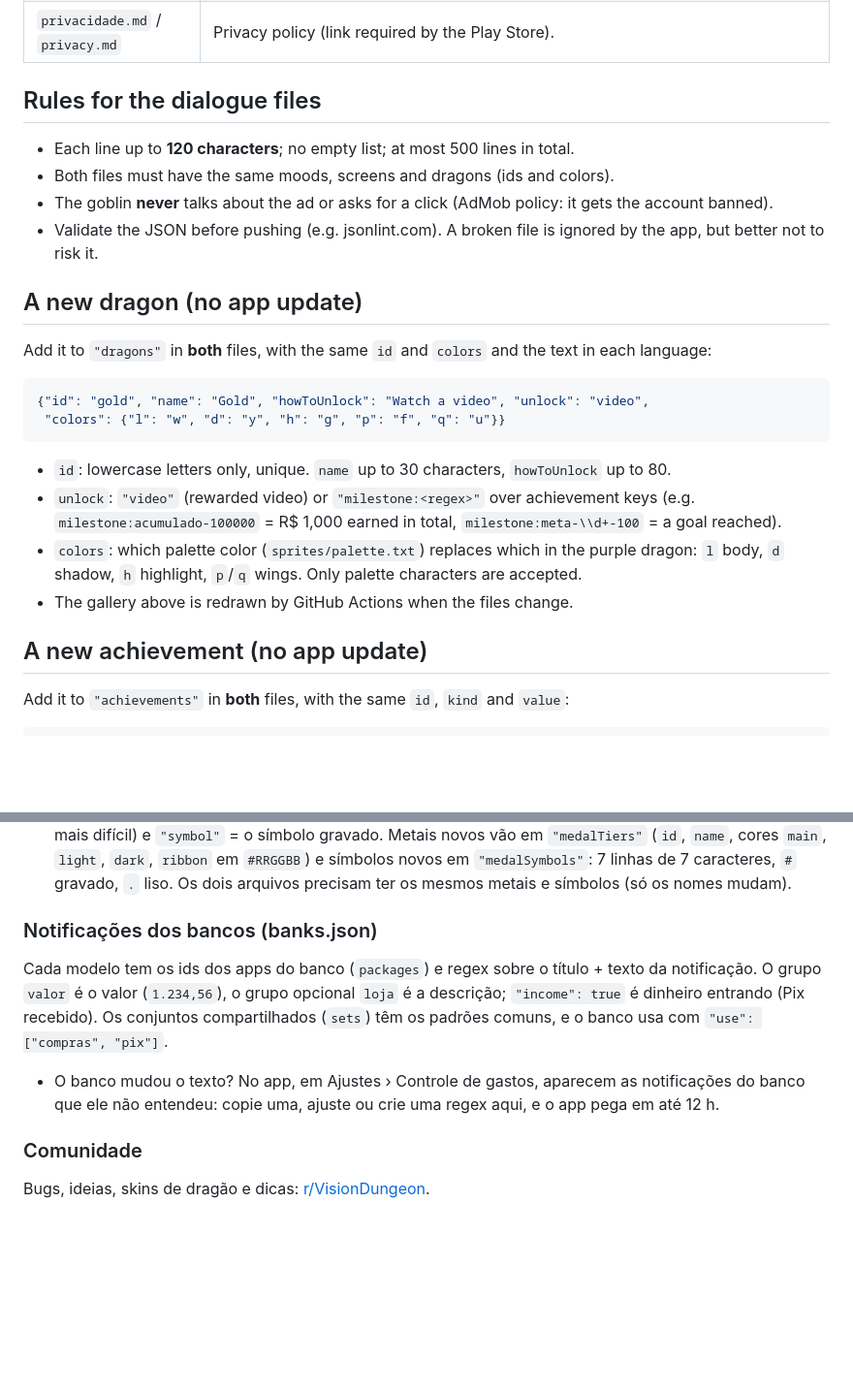
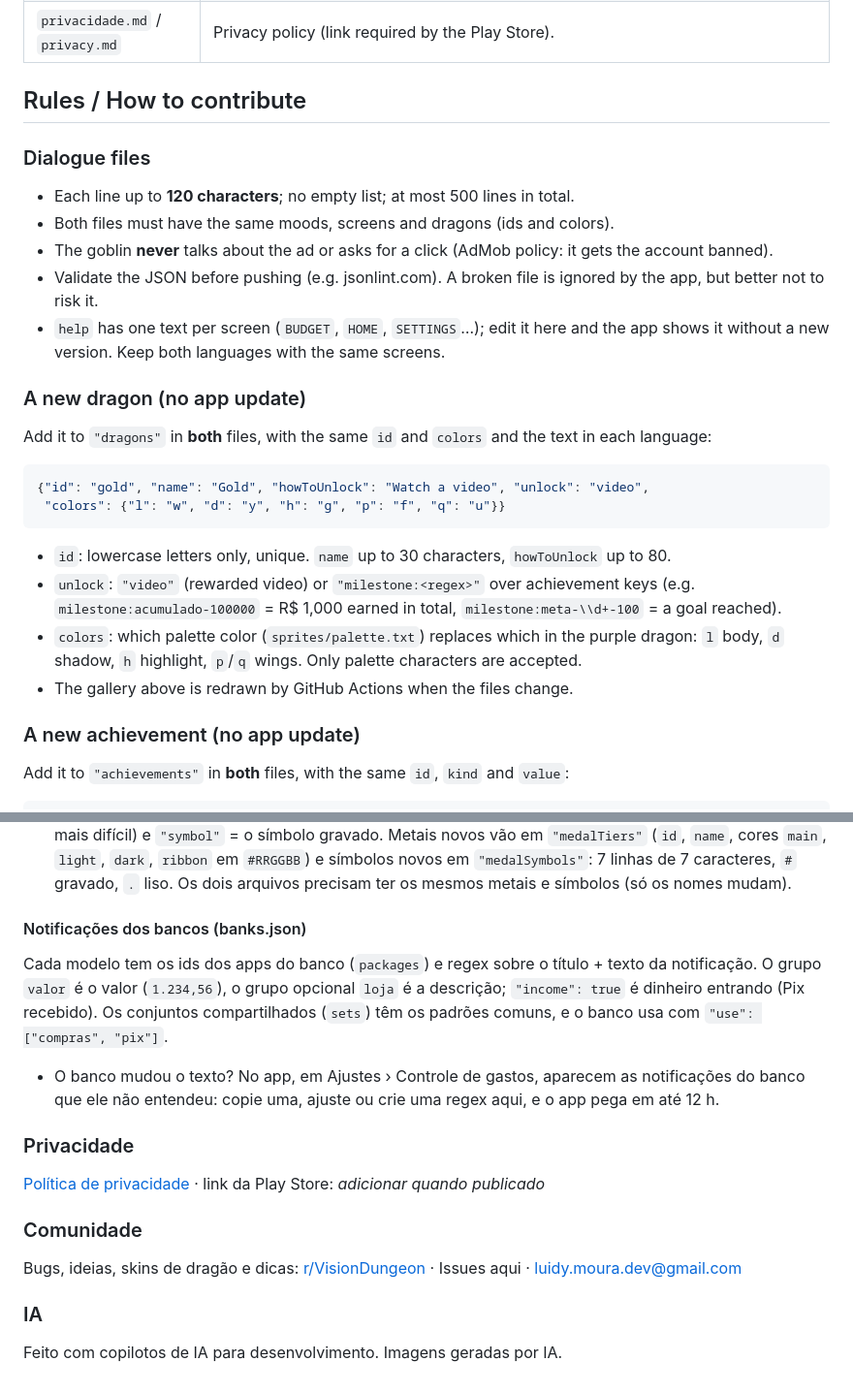
Before and after one commit to DungeonDevLabs/Vision, a Markdown page: README.md, 2 parts joined by grey strips. Shown at 97% size. Drawn GitHub-style; blank space fills up the shorter version.

````diff
--- a/README.md
+++ b/README.md
@@ -23,13 +22,16 @@ This repository holds only the files the app reads from the internet; the app's
 | `sprites/` | The purple dragon and the palette, used to draw the gallery above. |
 | `privacidade.md` / `privacy.md` | Privacy policy (link required by the Play Store). |
 
-## Rules for the dialogue files
+## Rules / How to contribute
+
+### Dialogue files
 - Each line up to **120 characters**; no empty list; at most 500 lines in total.
 - Both files must have the same moods, screens and dragons (ids and colors).
 - The goblin **never** talks about the ad or asks for a click (AdMob policy: it gets the account banned).
 - Validate the JSON before pushing (e.g. jsonlint.com). A broken file is ignored by the app, but better not to risk it.
+- `help` has one text per screen (`BUDGET`, `HOME`, `SETTINGS`…); edit it here and the app shows it without a new version. Keep both languages with the same screens.
 
-## A new dragon (no app update)
+### A new dragon (no app update)
 Add it to `"dragons"` in **both** files, with the same `id` and `colors` and the text in each language:
 ```json
 {"id": "gold", "name": "Gold", "howToUnlock": "Watch a video", "unlock": "video",
@@ -42,7 +44,7 @@ Add it to `"dragons"` in **both** files, with the same `id` and `colors` and the
   `l` body, `d` shadow, `h` highlight, `p`/`q` wings. Only palette characters are accepted.
 - The gallery above is redrawn by GitHub Actions when the files change.
 
-## A new achievement (no app update)
+### A new achievement (no app update)
 Add it to `"achievements"` in **both** files, with the same `id`, `kind` and `value`:
 ```json
 {"id": "five-chests", "name": "Hoarder", "description": "Have 5 chests", "kind": "baus", "value": 5, "icon": "📦"}
@@ -118,12 +128,18 @@ Adicione em `"achievements"` nos **dois** arquivos, com o mesmo `id`, `kind` e `
   `ribbon` em `#RRGGBB`) e símbolos novos em `"medalSymbols"`: 7 linhas de 7 caracteres, `#` gravado, `.` liso.
   Os dois arquivos precisam ter os mesmos metais e símbolos (só os nomes mudam).
 
-### Notificações dos bancos (banks.json)
+#### Notificações dos bancos (banks.json)
 Cada modelo tem os ids dos apps do banco (`packages`) e regex sobre o título + texto da notificação. O grupo `valor` é o
 valor (`1.234,56`), o grupo opcional `loja` é a descrição; `"income": true` é dinheiro entrando (Pix recebido).
 Os conjuntos compartilhados (`sets`) têm os padrões comuns, e o banco usa com `"use": ["compras", "pix"]`.
 - O banco mudou o texto? No app, em Ajustes › Controle de gastos, aparecem as notificações do banco que ele não entendeu:
   copie uma, ajuste ou crie uma regex aqui, e o app pega em até 12 h.
 
+### Privacidade
+[Política de privacidade](privacidade.md) · link da Play Store: _adicionar quando publicado_
+
 ### Comunidade
-Bugs, ideias, skins de dragão e dicas: [r/VisionDungeon](https://www.reddit.com/r/VisionDungeon).
+Bugs, ideias, skins de dragão e dicas: [r/VisionDungeon](https://www.reddit.com/r/VisionDungeon) · Issues aqui · luidy.moura.dev@gmail.com
+
+### IA
+Feito com copilotos de IA para desenvolvimento. Imagens geradas por IA.
````
Also changed, not shown: other parts of README.md (+20 -13 lines), DUNGEON.md (+1 -1 lines), gallery/ice.gif, gallery/purple.gif, 2 other files.
